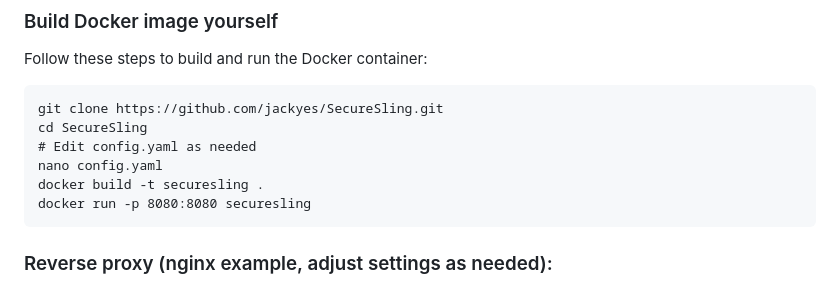
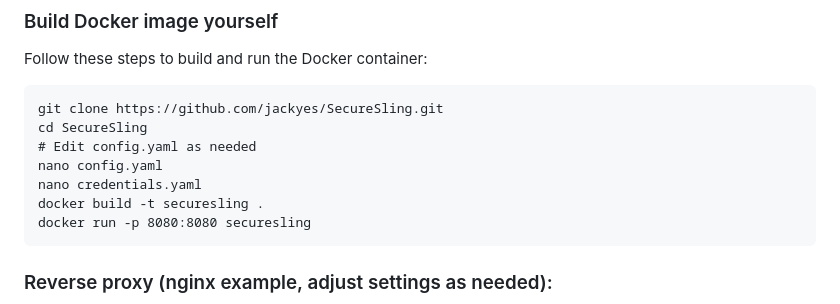
Before and after one commit to jackyes/SecureSling, a Markdown page: README.md, the part around the change. Rendered like a GitHub page.

`````diff
--- a/README.md
+++ b/README.md
@@ -67,6 +67,7 @@ git clone https://github.com/jackyes/SecureSling.git
 cd SecureSling
 # Edit config.yaml as needed
 nano config.yaml
+nano credentials.yaml
 docker build -t securesling .
 docker run -p 8080:8080 securesling
 ````
`````
